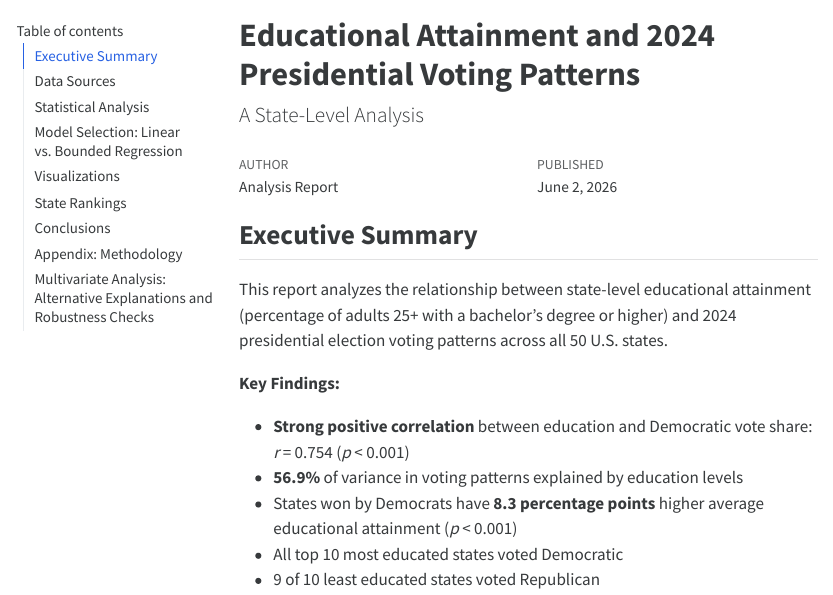
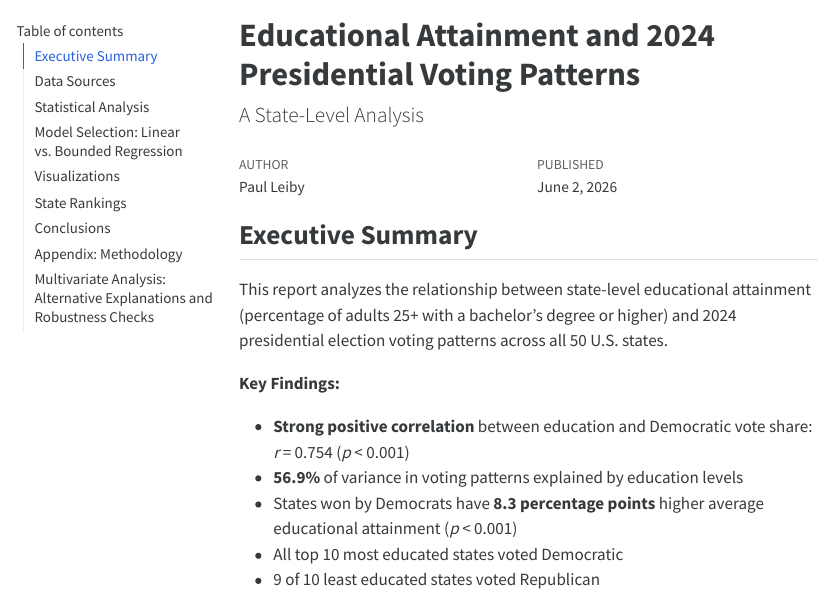
Before and after one commit to pleiby/education_voting, a Quarto document (reports/education_voting_report.qmd): the page in a window 1100 px wide, from its top. The pictures show the output file reports/education_voting_report.html that the author committed with the source, opened offline; menus at the side of the page are left out.

```diff
--- a/reports/education_voting_report.qmd
+++ b/reports/education_voting_report.qmd
@@ -1,7 +1,7 @@
 ---
 title: "Educational Attainment and 2024 Presidential Voting Patterns"
 subtitle: "A State-Level Analysis"
-author: "Analysis Report"
+author: "Paul Leiby"
 date: today
 format:
   html:
```
Also changed, not shown: reports/education_voting_report.html.
